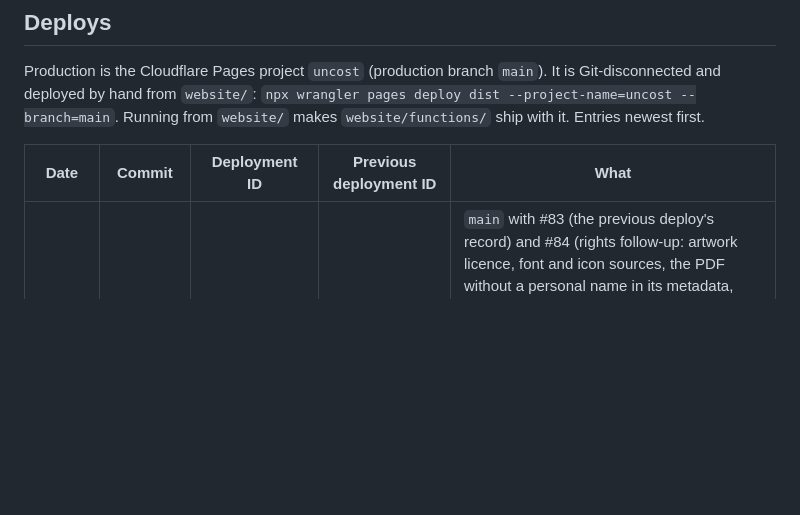
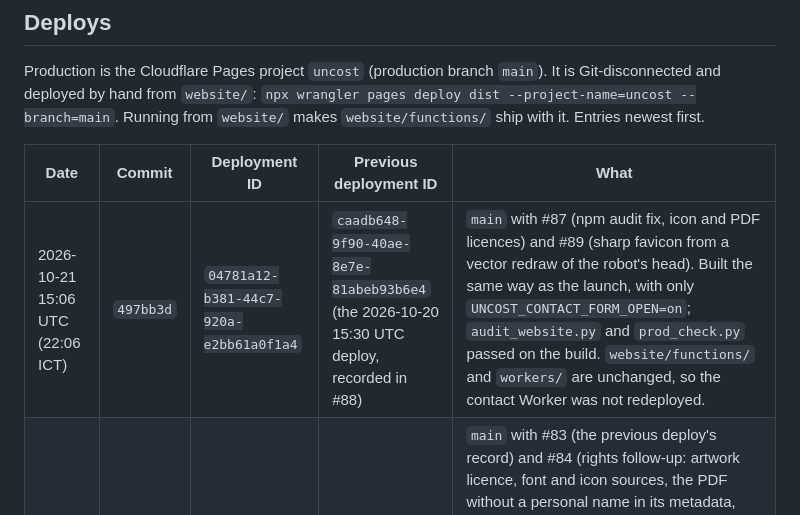
Before and after one commit to uncost-org/uncost, a Markdown page: docs/INFRA-DOMAINS.md, the part around the change. Rendered like a GitHub page; blank space fills up the shorter version.

Commit message:
docs(infra): record the 2026-10-21 production deploy
Deploys note in docs/INFRA-DOMAINS.md: 2026-10-21 15:06 UTC, commit
497bb3d, deployment 04781a12-b381-44c7-920a-e2bb61a0f1a4 on the uncost
Pages project, replacing caadb648-9f90-40ae-8e7e-81abeb93b6e4 (the
2026-10-20 15:30 UTC deploy, recorded in #88), which is the rollback.

Co-Authored-By: Claude Opus 5.5 <noreply@anthropic.com>

```diff
--- a/docs/INFRA-DOMAINS.md
+++ b/docs/INFRA-DOMAINS.md
@@ -105,6 +105,7 @@ Production is the Cloudflare Pages project `uncost` (production branch `main`).
 
 | Date | Commit | Deployment ID | Previous deployment ID | What |
 |---|---|---|---|---|
+| 2026-10-21 15:06 UTC (22:06 ICT) | `497bb3d` | `04781a12-b381-44c7-920a-e2bb61a0f1a4` | `caadb648-9f90-40ae-8e7e-81abeb93b6e4` (the 2026-10-20 15:30 UTC deploy, recorded in #88) | `main` with #87 (npm audit fix, icon and PDF licences) and #89 (sharp favicon from a vector redraw of the robot's head). Built the same way as the launch, with only `UNCOST_CONTACT_FORM_OPEN=on`; `audit_website.py` and `prod_check.py` passed on the build. `website/functions/` and `workers/` are unchanged, so the contact Worker was not redeployed. |
 | 2026-10-20 14:19 UTC (21:19 ICT) | `0735d1b` | `640ce5ee-763f-4611-9247-5fb085a8cafa` | `28a08eb0-c0a9-4444-859d-054b6f445bb2` (the 12:30 UTC deploy) | `main` with #83 (the previous deploy's record) and #84 (rights follow-up: artwork licence, font and icon sources, the PDF without a personal name in its metadata, /privacy/ 0.3 naming the Data Privacy Framework safeguard). Built the same way, with only `UNCOST_CONTACT_FORM_OPEN=on`; `audit_website.py` and `prod_check.py` passed on the build. Live: titles, `/favicon.ico` and `/.well-known/security.txt` 200, the contact form shown, a POST without consent answered `{"ok":false}`, the PDF at its new pin; the uptime workflow (run 39438263491) passed all six checks. `website/functions/` and `workers/` are unchanged since `fc656f9`, so the contact Worker was not redeployed. |
 | 2026-10-20 12:30 UTC (19:30 ICT) | `fc47e83` | `28a08eb0-c0a9-4444-859d-054b6f445bb2` | `eaa96b34-1461-48b2-86f1-94f6cd915065` (the launch deploy) | `main` with #81 (page titles, preview aliases, security.txt, report-only checks) and #82 (compliance pass: privacy notice, records, accessibility, rights, uptime, favicon). Built the same way as the launch, with only `UNCOST_CONTACT_FORM_OPEN=on`; `audit_website.py` and `prod_check.py` passed on the build. `website/functions/` and `workers/` are unchanged since `fc656f9`, so the contact Worker was not redeployed. |
 | 2026-10-19 23:54 UTC (2026-10-20 06:54 ICT) | `fc656f9` | `eaa96b34-1461-48b2-86f1-94f6cd915065` | `dd7bbe15-4535-451e-bb6c-1c50a45a4bc2` (the "coming soon" page) | Public soft launch under [CHG-004](../records/changes/CHG-004-public-soft-launch.md) and [CHG-005](../records/changes/CHG-005-contact-form.md). Built with only `UNCOST_CONTACT_FORM_OPEN=on`, with Cloudflare Web Analytics enabled. The contact Worker is `uncost-contact-mailer`, version `a7678af1-908b-4164-8ecd-45af81f957b3`. |
```
